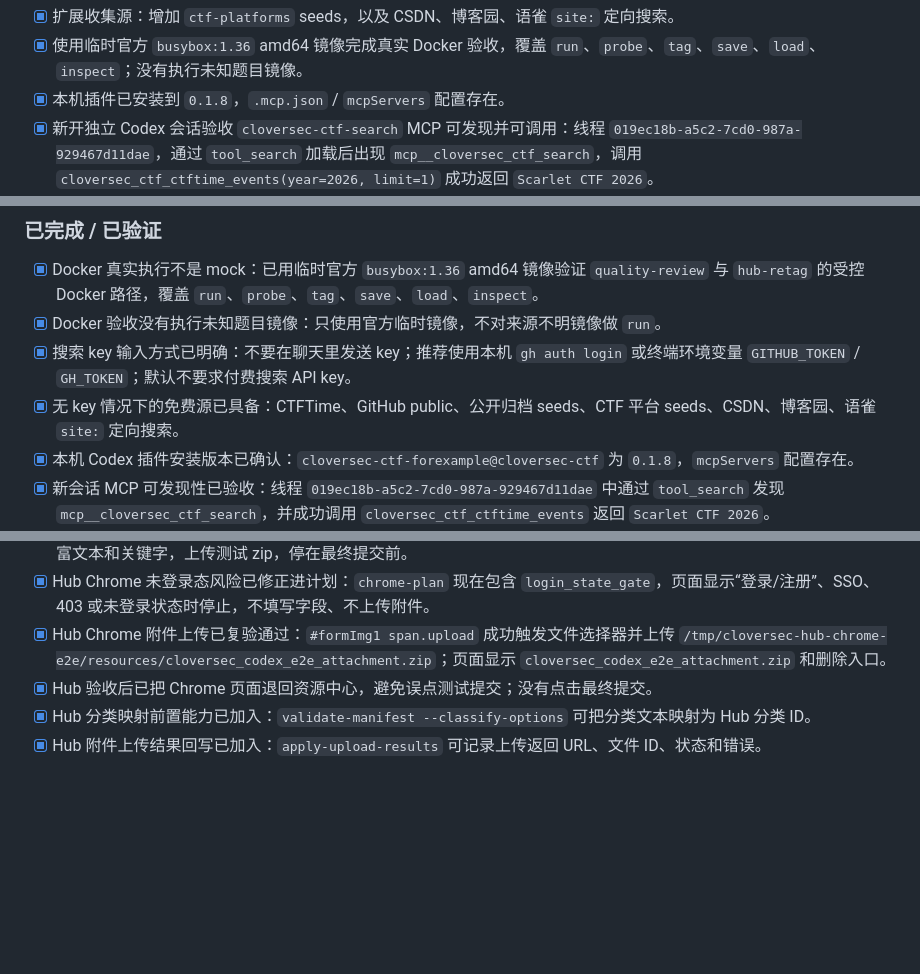
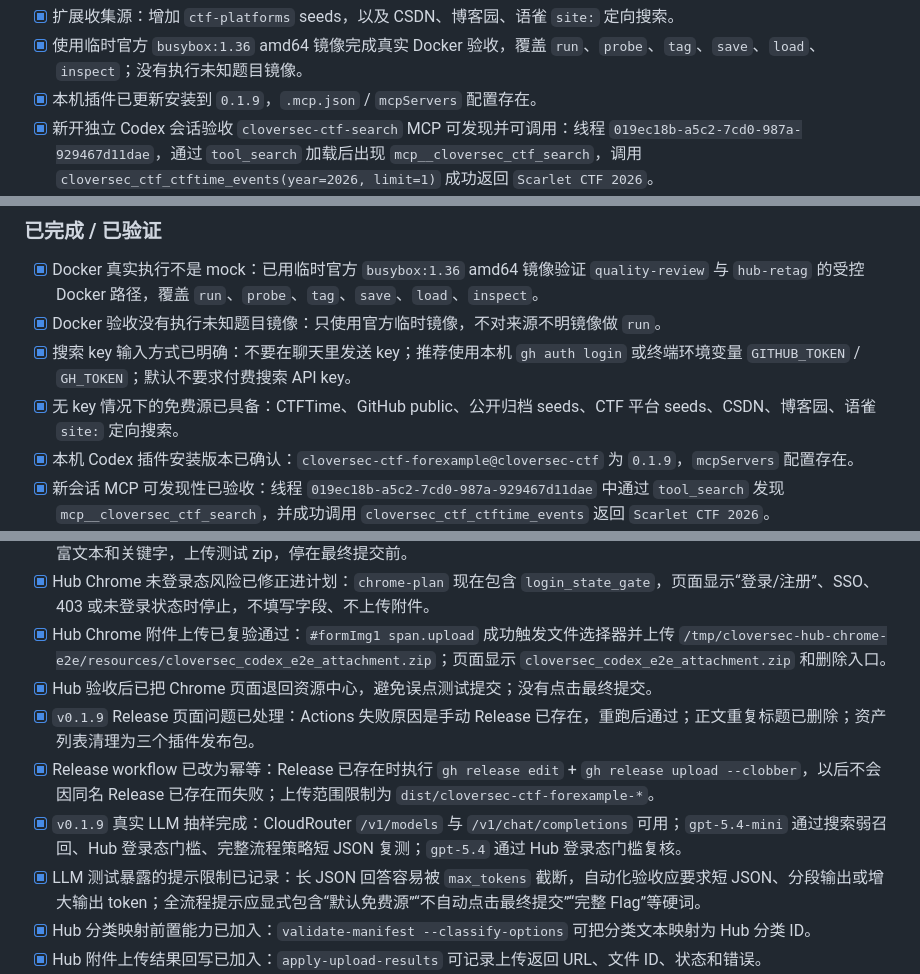
Before and after one commit to D1a0y1bb/CloverSec-CTF-ForExample, a Markdown page: TODO.md, 3 parts joined by grey strips. Rendered like a GitHub page; blank space fills up the shorter version.

```diff
--- a/TODO.md
+++ b/TODO.md
@@ -81,7 +81,7 @@
 - [x] 使用临时浏览器登录 Hub，验证 CTF 列表、提交页路由、表单字段、上传入口和提交接口；不保存 Cookie/token/session，不执行最终提交。
 - [x] 扩展收集源：增加 `ctf-platforms` seeds，以及 CSDN、博客园、语雀 `site:` 定向搜索。
 - [x] 使用临时官方 `busybox:1.36` amd64 镜像完成真实 Docker 验收，覆盖 `run`、`probe`、`tag`、`save`、`load`、`inspect`；没有执行未知题目镜像。
-- [x] 本机插件已安装到 `0.1.8`，`.mcp.json` / `mcpServers` 配置存在。
+- [x] 本机插件已更新安装到 `0.1.9`，`.mcp.json` / `mcpServers` 配置存在。
 - [x] 新开独立 Codex 会话验收 `cloversec-ctf-search` MCP 可发现并可调用：线程 `019ec18b-a5c2-7cd0-987a-929467d11dae`，通过 `tool_search` 加载后出现 `mcp__cloversec_ctf_search`，调用 `cloversec_ctf_ctftime_events(year=2026, limit=1)` 成功返回 `Scarlet CTF 2026`。
 - [x] 使用 CloudRouter 真实 LLM 调用测试当前插件效果，主测 `gpt-5.4-mini`，抽样复测 `gpt-5.4` / `gpt-5.5`；记录搜索质量、Hub、retag、附件 fixture、prompt 体积等问题。
 - [x] Google/Baidu 直连不作为默认稳定来源；已改为浏览器辅助 MCP 第一版。
@@ -110,7 +110,7 @@
 - [x] Docker 验收没有执行未知题目镜像：只使用官方临时镜像，不对来源不明镜像做 `run`。
 - [x] 搜索 key 输入方式已明确：不要在聊天里发送 key；推荐使用本机 `gh auth login` 或终端环境变量 `GITHUB_TOKEN` / `GH_TOKEN`；默认不要求付费搜索 API key。
 - [x] 无 key 情况下的免费源已具备：CTFTime、GitHub public、公开归档 seeds、CTF 平台 seeds、CSDN、博客园、语雀 `site:` 定向搜索。
-- [x] 本机 Codex 插件安装版本已确认：`cloversec-ctf-forexample@cloversec-ctf` 为 `0.1.8`，`mcpServers` 配置存在。
+- [x] 本机 Codex 插件安装版本已确认：`cloversec-ctf-forexample@cloversec-ctf` 为 `0.1.9`，`mcpServers` 配置存在。
 - [x] 新会话 MCP 可发现性已验收：线程 `019ec18b-a5c2-7cd0-987a-929467d11dae` 中通过 `tool_search` 发现 `mcp__cloversec_ctf_search`，并成功调用 `cloversec_ctf_ctftime_events` 返回 `Scarlet CTF 2026`。
 - [x] Hub 页面真实验证已完成：可登录、进入 CTF 列表、打开提交表单；字段和接口已写入 `hub-submission`；没有最终提交、没有上传测试资源、没有保存账号密码、token 或 session。
 - [x] Research 来源扩展已完成第一版：新增 `ctf-platforms`、`csdn`、`cnblogs`、`yuque`，并做过真实搜索样例测试。
@@ -138,6 +138,10 @@
 - [x] Hub Chrome 未登录态风险已修正进计划：`chrome-plan` 现在包含 `login_state_gate`，页面显示“登录/注册”、SSO、403 或未登录状态时停止，不填写字段、不上传附件。
 - [x] Hub Chrome 附件上传已复验通过：`#formImg1 span.upload` 成功触发文件选择器并上传 `/tmp/cloversec-hub-chrome-e2e/resources/cloversec_codex_e2e_attachment.zip`；页面显示 `cloversec_codex_e2e_attachment.zip` 和删除入口。
 - [x] Hub 验收后已把 Chrome 页面退回资源中心，避免误点测试提交；没有点击最终提交。
+- [x] `v0.1.9` Release 页面问题已处理：Actions 失败原因是手动 Release 已存在，重跑后通过；正文重复标题已删除；资产列表清理为三个插件发布包。
+- [x] Release workflow 已改为幂等：Release 已存在时执行 `gh release edit` + `gh release upload --clobber`，以后不会因同名 Release 已存在而失败；上传范围限制为 `dist/cloversec-ctf-forexample-*`。
+- [x] `v0.1.9` 真实 LLM 抽样完成：CloudRouter `/v1/models` 与 `/v1/chat/completions` 可用；`gpt-5.4-mini` 通过搜索弱召回、Hub 登录态门槛、完整流程策略短 JSON 复测；`gpt-5.4` 通过 Hub 登录态门槛复核。
+- [x] LLM 测试暴露的提示限制已记录：长 JSON 回答容易被 `max_tokens` 截断，自动化验收应要求短 JSON、分段输出或增大输出 token；全流程提示应显式包含“默认免费源”“不自动点击最终提交”“完整 Flag”等硬词。
 - [x] Hub 分类映射前置能力已加入：`validate-manifest --classify-options` 可把分类文本映射为 Hub 分类 ID。
 - [x] Hub 附件上传结果回写已加入：`apply-upload-results` 可记录上传返回 URL、文件 ID、状态和错误。
 - [x] Hub 提交前字段完整性检查已加入：题目内容、题目解答、关键字、分类 ID、上传结果和截图槽位会进入 validation。
```
Also changed, not shown: other parts of TODO.md (+15 -0 lines).
